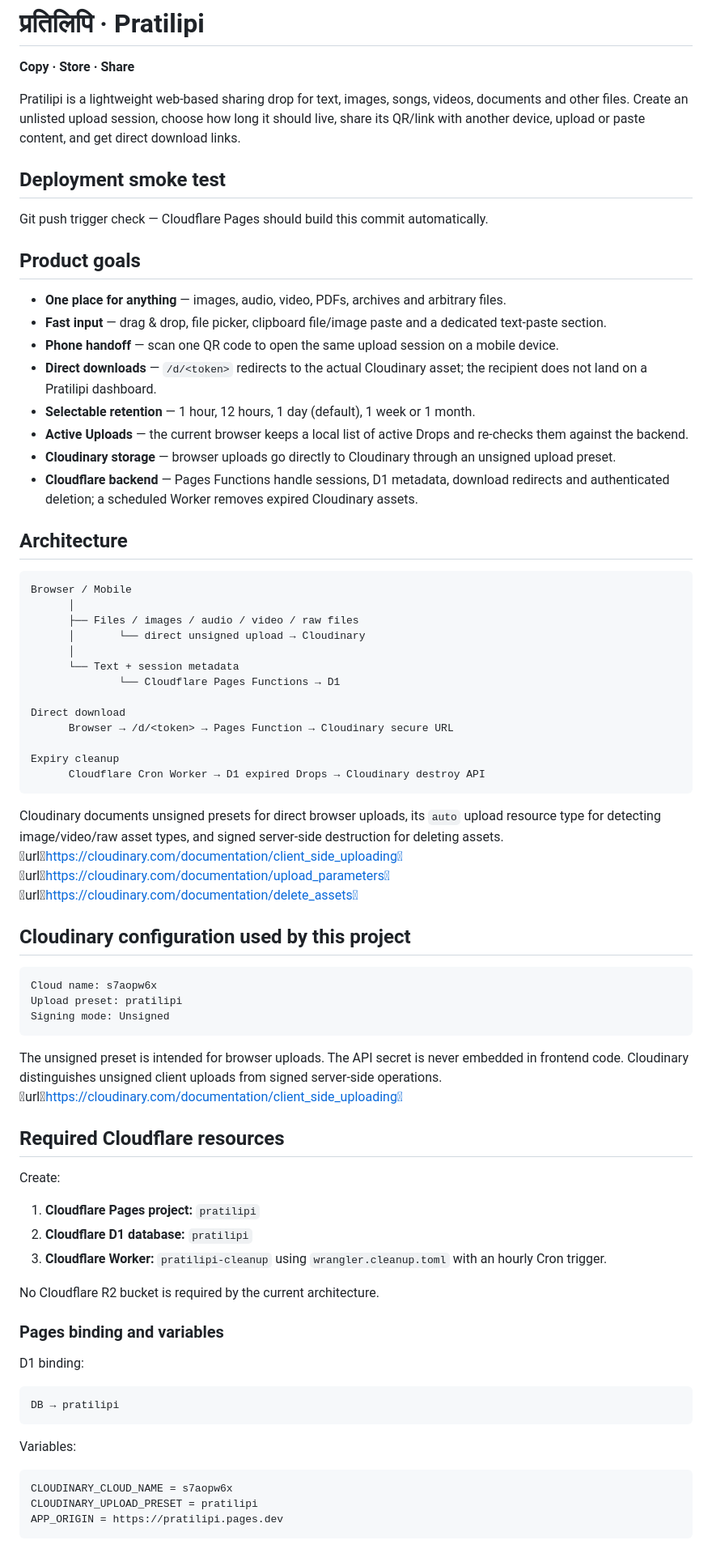
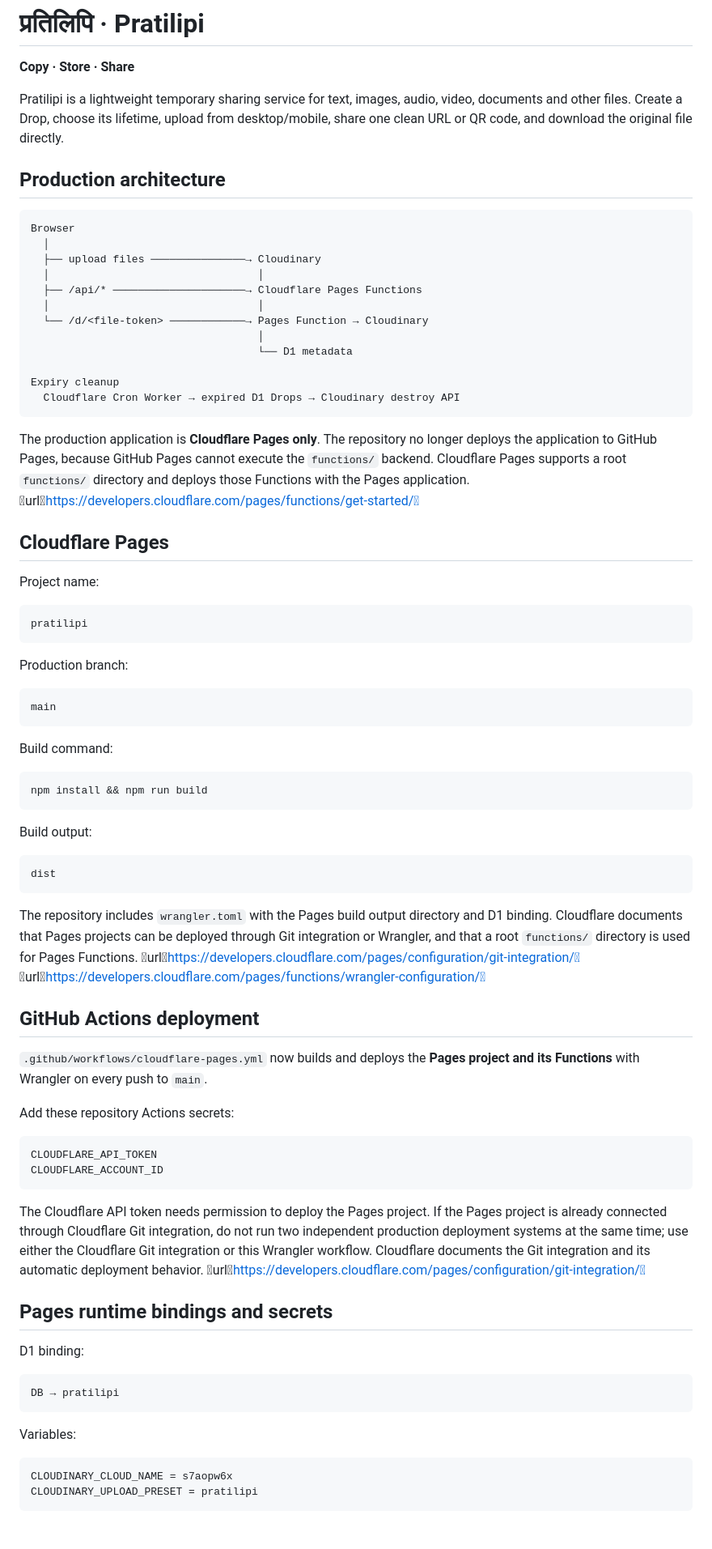
Before and after one commit to Loverof-Darkness/pratilipi, a Markdown page: README.md, the part around one of its changes. Shown at 81% size. Drawn GitHub-style.

Commit message:
Document Cloudflare-only production deployment

````diff
--- a/README.md
+++ b/README.md
@@ -2,64 +2,69 @@
 
 **Copy · Store · Share**
 
-Pratilipi is a lightweight web-based sharing drop for text, images, songs, videos, documents and other files. Create an unlisted upload session, choose how long it should live, share its QR/link with another device, upload or paste content, and get direct download links.
+Pratilipi is a lightweight temporary sharing service for text, images, audio, video, documents and other files. Create a Drop, choose its lifetime, upload from desktop/mobile, share one clean URL or QR code, and download the original file directly.
 
-## Deployment smoke test
-
-Git push trigger check — Cloudflare Pages should build this commit automatically.
-
-## Product goals
-
-- **One place for anything** — images, audio, video, PDFs, archives and arbitrary files.
-- **Fast input** — drag & drop, file picker, clipboard file/image paste and a dedicated text-paste section.
-- **Phone handoff** — scan one QR code to open the same upload session on a mobile device.
-- **Direct downloads** — `/d/<token>` redirects to the actual Cloudinary asset; the recipient does not land on a Pratilipi dashboard.
-- **Selectable retention** — 1 hour, 12 hours, 1 day (default), 1 week or 1 month.
-- **Active Uploads** — the current browser keeps a local list of active Drops and re-checks them against the backend.
-- **Cloudinary storage** — browser uploads go directly to Cloudinary through an unsigned upload preset.
-- **Cloudflare backend** — Pages Functions handle sessions, D1 metadata, download redirects and authenticated deletion; a scheduled Worker removes expired Cloudinary assets.
-
-## Architecture
+## Production architecture
 
 ```text
-Browser / Mobile
-      │
-      ├── Files / images / audio / video / raw files
-      │       └── direct unsigned upload → Cloudinary
-      │
-      └── Text + session metadata
-              └── Cloudflare Pages Functions → D1
-
-Direct download
-      Browser → /d/<token> → Pages Function → Cloudinary secure URL
+Browser
+  │
+  ├── upload files ───────────────→ Cloudinary
+  │                                 │
+  ├── /api/* ─────────────────────→ Cloudflare Pages Functions
+  │                                 │
+  └── /d/<file-token> ────────────→ Pages Function → Cloudinary
+                                    │
+                                    └── D1 metadata
 
 Expiry cleanup
-      Cloudflare Cron Worker → D1 expired Drops → Cloudinary destroy API
+  Cloudflare Cron Worker → expired D1 Drops → Cloudinary destroy API
 ```
 
-Cloudinary documents unsigned presets for direct browser uploads, its `auto` upload resource type for detecting image/video/raw asset types, and signed server-side destruction for deleting assets. urlhttps://cloudinary.com/documentation/client_side_uploading urlhttps://cloudinary.com/documentation/upload_parameters urlhttps://cloudinary.com/documentation/delete_assets
+The production application is **Cloudflare Pages only**. The repository no longer deploys the application to GitHub Pages, because GitHub Pages cannot execute the `functions/` backend. Cloudflare Pages supports a root `functions/` directory and deploys those Functions with the Pages application. urlhttps://developers.cloudflare.com/pages/functions/get-started/
 
-## Cloudinary configuration used by this project
+## Cloudflare Pages
+
+Project name:
 
 ```text
-Cloud name: s7aopw6x
-Upload preset: pratilipi
-Signing mode: Unsigned
+pratilipi
 ```
 
-The unsigned preset is intended for browser uploads. The API secret is never embedded in frontend code. Cloudinary distinguishes unsigned client uploads from signed server-side operations. urlhttps://cloudinary.com/documentation/client_side_uploading
+Production branch:
 
-## Required Cloudflare resources
+```text
+main
+```
 
-Create:
+Build command:
 
-1. **Cloudflare Pages project:** `pratilipi`
-2. **Cloudflare D1 database:** `pratilipi`
-3. **Cloudflare Worker:** `pratilipi-cleanup` using `wrangler.cleanup.toml` with an hourly Cron trigger.
+```text
+npm install && npm run build
+```
 
-No Cloudflare R2 bucket is required by the current architecture.
+Build output:
 
-### Pages binding and variables
+```text
+dist
+```
+
+The repository includes `wrangler.toml` with the Pages build output directory and D1 binding. Cloudflare documents that Pages projects can be deployed through Git integration or Wrangler, and that a root `functions/` directory is used for Pages Functions. urlhttps://developers.cloudflare.com/pages/configuration/git-integration/ urlhttps://developers.cloudflare.com/pages/functions/wrangler-configuration/
+
+## GitHub Actions deployment
+
+`.github/workflows/cloudflare-pages.yml` now builds and deploys the **Pages project and its Functions** with Wrangler on every push to `main`.
+
+Add these repository Actions secrets:
+
+```text
+CLOUDFLARE_API_TOKEN
+CLOUDFLARE_ACCOUNT_ID
+```
+
+The Cloudflare API token needs permission to deploy the Pages project. If the Pages project is already connected through Cloudflare Git integration, do not run two independent production deployment systems at the same time; use either the Cloudflare Git integration or this Wrangler workflow. Cloudflare documents the Git integration and its automatic deployment behavior. urlhttps://developers.cloudflare.com/pages/configuration/git-integration/
+
+## Pages runtime bindings and secrets
 
 D1 binding:
 
@@ -72,6 +77,5 @@ Variables:
 ```text
 CLOUDINARY_CLOUD_NAME = s7aopw6x
 CLOUDINARY_UPLOAD_PRESET = pratilipi
-APP_ORIGIN = https://pratilipi.pages.dev
 ```
 
````
Also changed, not shown: other parts of README.md (+43 -58 lines).
